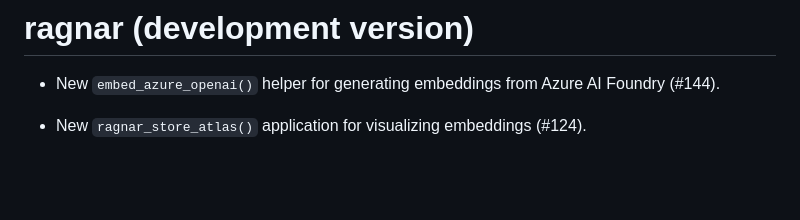
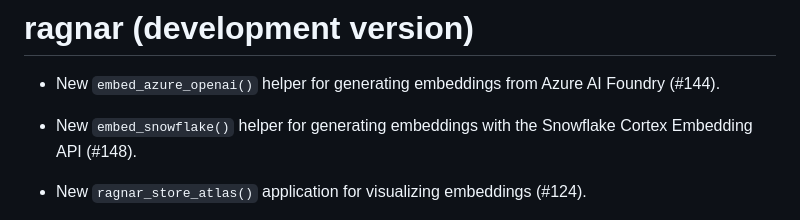
Before and after one commit to tidyverse/ragnar, a Markdown page: NEWS.md, the part around the change. Rendered like a GitHub page; blank space fills up the shorter version.

Commit message:
Add NEWS

```diff
--- a/NEWS.md
+++ b/NEWS.md
@@ -2,6 +2,9 @@
 
 -   New `embed_azure_openai()` helper for generating embeddings from
     Azure AI Foundry (#144).
+
+-   New `embed_snowflake()` helper for generating embeddings with the
+    Snowflake Cortex Embedding API (#148).
 
 -   New `ragnar_store_atlas()` application for visualizing embeddings
     (#124).
```
